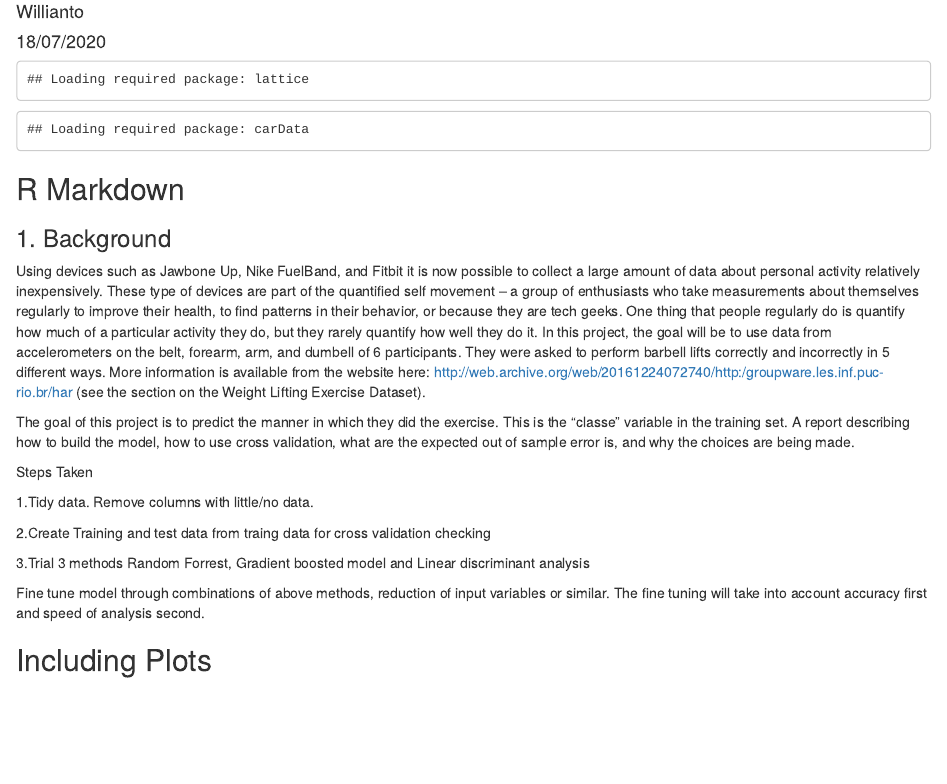
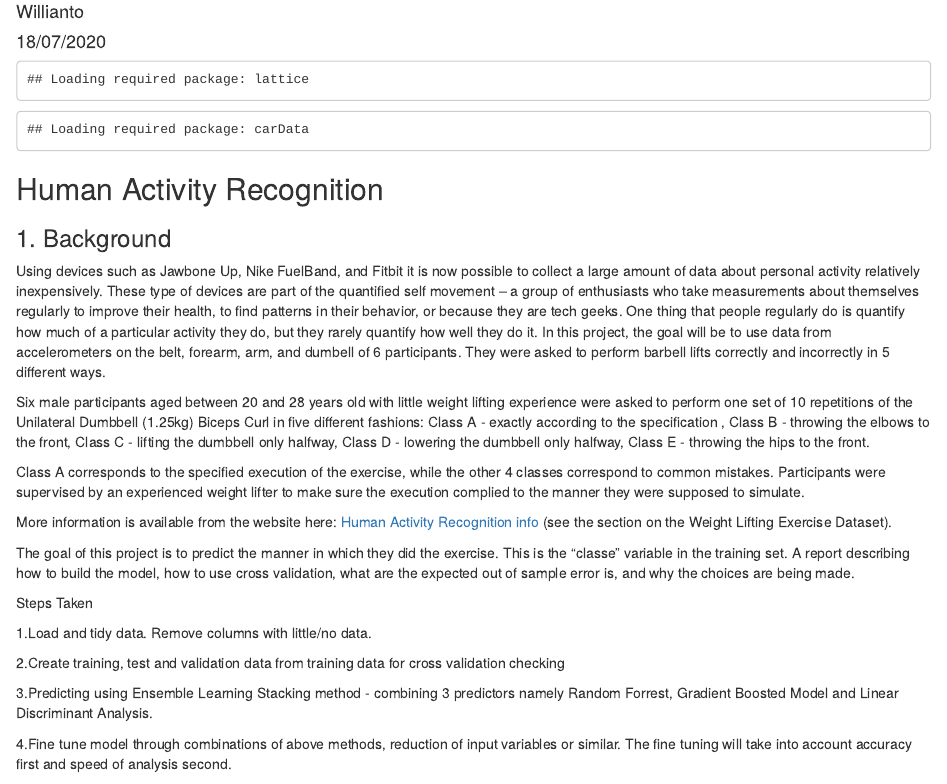
Before and after one commit to asalimw/Machine_Learning---Exercise_Activity_Prediction, an R Markdown document (index.Rmd): the page in a window 1100 px wide, from 70 px down. Rendered offline with R 4.5, knitr and Pandoc, with nearby package versions.

Commit message:
Background draft

````diff
--- a/index.Rmd
+++ b/index.Rmd
@@ -17,23 +17,34 @@ library(car) ##Load package for VIF output
 knitr::opts_chunk$set(echo = TRUE, results = "hold", tidy = TRUE)
 ```
 
-## R Markdown
+## Human Activity Recognition
 
 ### 1. Background
 
-Using devices such as Jawbone Up, Nike FuelBand, and Fitbit it is now possible to collect a large amount of data about personal activity relatively inexpensively. These type of devices are part of the quantified self movement – a group of enthusiasts who take measurements about themselves regularly to improve their health, to find patterns in their behavior, or because they are tech geeks. One thing that people regularly do is quantify how much of a particular activity they do, but they rarely quantify how well they do it. In this project, the goal will be to use data from accelerometers on the belt, forearm, arm, and dumbell of 6 participants. They were asked to perform barbell lifts correctly and incorrectly in 5 different ways. More information is available from the website here: http://web.archive.org/web/20161224072740/http:/groupware.les.inf.puc-rio.br/har (see the section on the Weight Lifting Exercise Dataset).
+Using devices such as Jawbone Up, Nike FuelBand, and Fitbit it is now possible to collect a large amount of data about personal activity relatively inexpensively. These type of devices are part of the quantified self movement – a group of enthusiasts who take measurements about themselves regularly to improve their health, to find patterns in their behavior, or because they are tech geeks. One thing that people regularly do is quantify how much of a particular activity they do, but they rarely quantify how well they do it. In this project, the goal will be to use data from accelerometers on the belt, forearm, arm, and dumbell of 6 participants. They were asked to perform barbell lifts correctly and incorrectly in 5 different ways.
+
+Six male participants aged between 20 and 28 years old with little weight lifting experience were asked to perform one set of 10 repetitions of the Unilateral Dumbbell (1.25kg) Biceps Curl in five different fashions:
+Class A - exactly according to the specification ,
+Class B - throwing the elbows to the front,
+Class C - lifting the dumbbell only halfway,
+Class D - lowering the dumbbell only halfway,
+Class E - throwing the hips to the front.
+
+Class A corresponds to the specified execution of the exercise, while the other 4 classes correspond to common mistakes. Participants were supervised by an experienced weight lifter to make sure the execution complied to the manner they were supposed to simulate.
+
+More information is available from the website here: [Human Activity Recognition info](http://web.archive.org/web/20161224072740/http:/groupware.les.inf.puc-rio.br/har) (see the section on the Weight Lifting Exercise Dataset).
 
 The goal of this project is to predict the manner in which they did the exercise. This is the "classe" variable in the training set. A report describing how to build the model, how to use cross validation, what are the expected out of sample error is, and why the choices are being made.
 
 Steps Taken
 
-1.Tidy data. Remove columns with little/no data.
+1.Load and tidy data. Remove columns with little/no data.
 
-2.Create Training and test data from traing data for cross validation checking
+2.Create training, test and validation data from training data for cross validation checking
 
-3.Trial 3 methods Random Forrest, Gradient boosted model and Linear discriminant analysis
+3.Predicting using Ensemble Learning Stacking method - combining 3 predictors namely Random Forrest, Gradient Boosted Model and Linear Discriminant Analysis.
 
-Fine tune model through combinations of above methods, reduction of input variables or similar. The fine tuning will take into account accuracy first and speed of analysis second.
+4.Fine tune model through combinations of above methods, reduction of input variables or similar. The fine tuning will take into account accuracy first and speed of analysis second.
 
 
 ## Including Plots
````
